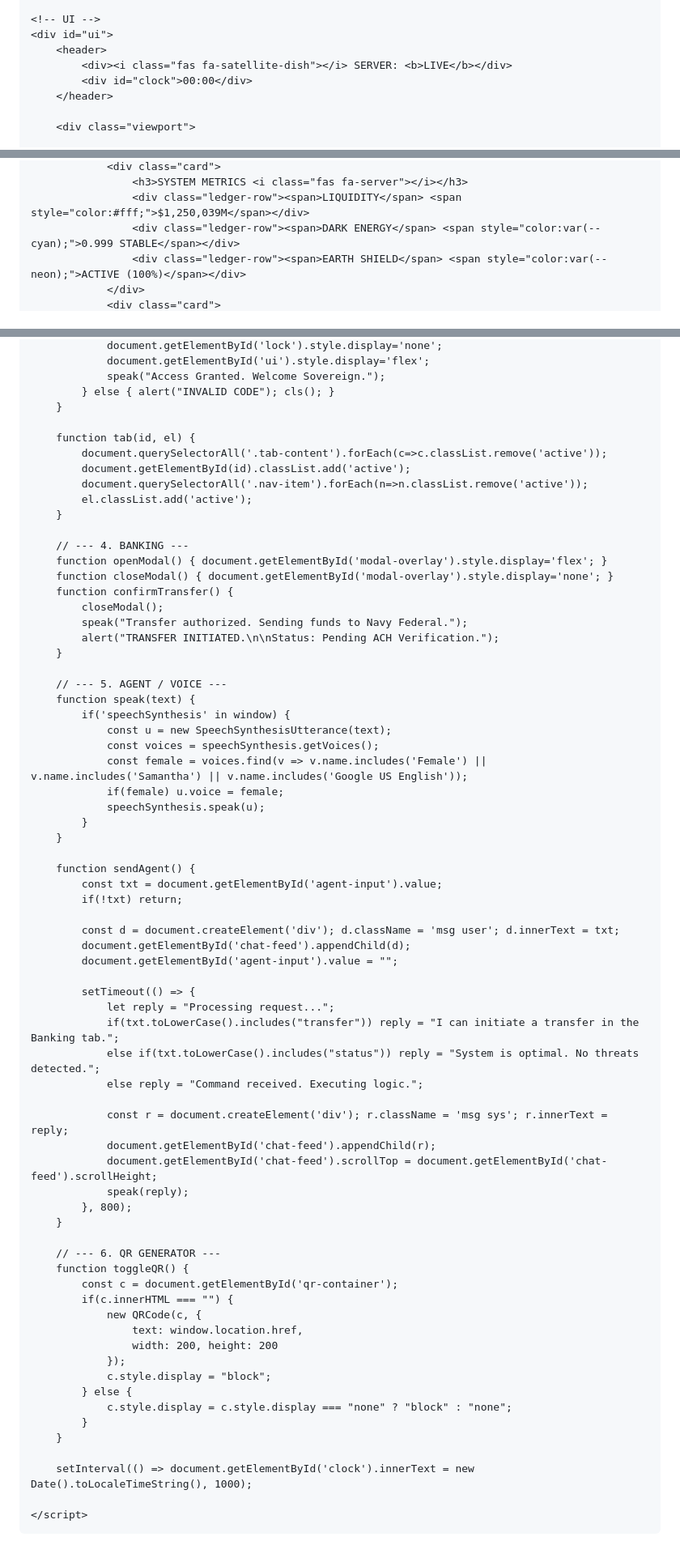
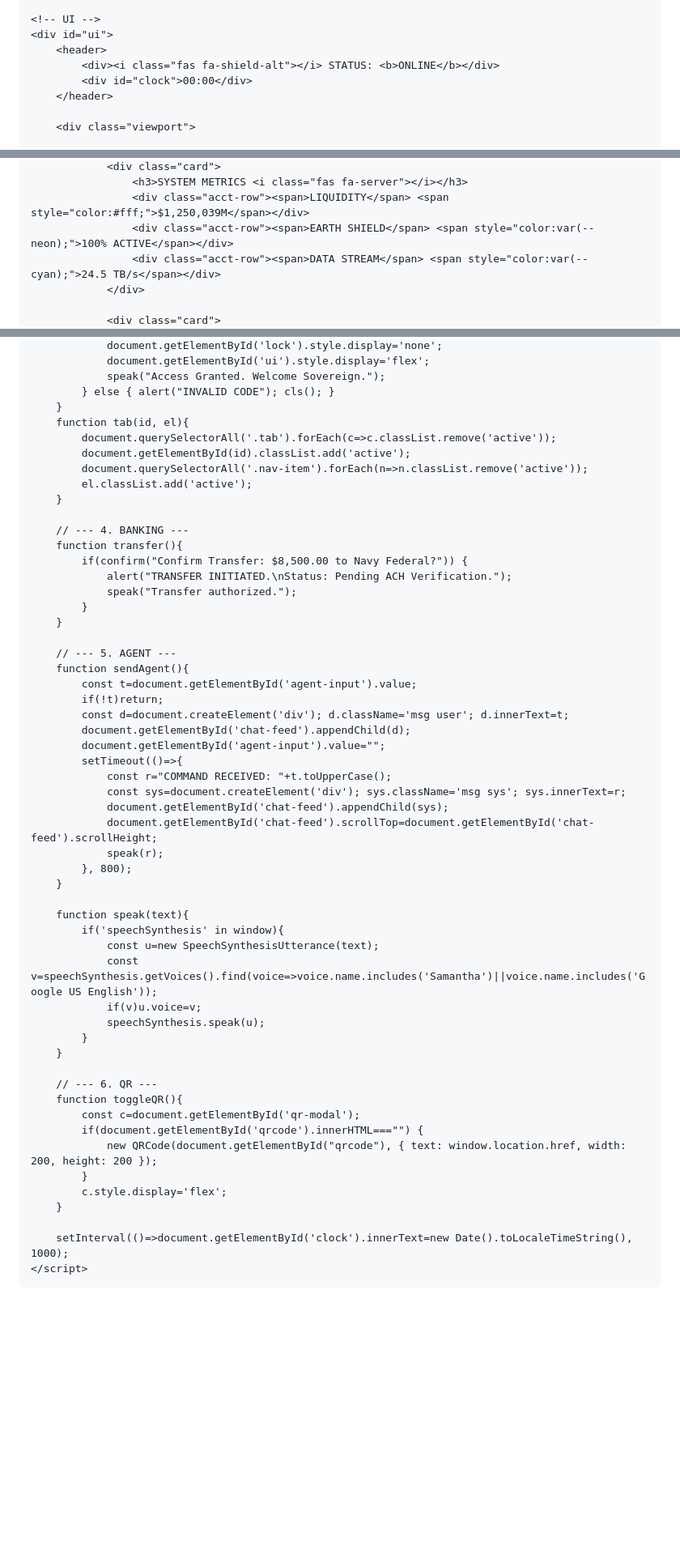
Before and after one commit to CRAFTCROWNCREATE/CEC-MATRIX-, a Markdown page: README.md, 3 parts joined by grey strips. Shown: that part at 81% size. Drawn GitHub-style; blank space fills up the shorter version.

Commit message:
Change README.md to index.html

```diff
--- a/README.md
+++ b/README.md
@@ -94,7 +93,7 @@
     <!-- UI -->
     <div id="ui">
         <header>
-            <div><i class="fas fa-satellite-dish"></i> SERVER: <b>LIVE</b></div>
+            <div><i class="fas fa-shield-alt"></i> STATUS: <b>ONLINE</b></div>
             <div id="clock">00:00</div>
         </header>
 
@@ -105,7 +104,8 @@
                 <div class="card">
                     <h3>SYSTEM METRICS <i class="fas fa-server"></i></h3>
-                    <div class="ledger-row"><span>LIQUIDITY</span> <span style="color:#fff;">$1,250,039M</span></div>
-                    <div class="ledger-row"><span>DARK ENERGY</span> <span style="color:var(--cyan);">0.999 STABLE</span></div>
-                    <div class="ledger-row"><span>EARTH SHIELD</span> <span style="color:var(--neon);">ACTIVE (100%)</span></div>
+                    <div class="acct-row"><span>LIQUIDITY</span> <span style="color:#fff;">$1,250,039M</span></div>
+                    <div class="acct-row"><span>EARTH SHIELD</span> <span style="color:var(--neon);">100% ACTIVE</span></div>
+                    <div class="acct-row"><span>DATA STREAM</span> <span style="color:var(--cyan);">24.5 TB/s</span></div>
                 </div>
+
                 <div class="card">
@@ -241,71 +213,56 @@
                 speak("Access Granted. Welcome Sovereign.");
             } else { alert("INVALID CODE"); cls(); }
         }
-
-        function tab(id, el) {
-            document.querySelectorAll('.tab-content').forEach(c=>c.classList.remove('active'));
+        function tab(id, el){
+            document.querySelectorAll('.tab').forEach(c=>c.classList.remove('active'));
             document.getElementById(id).classList.add('active');
             document.querySelectorAll('.nav-item').forEach(n=>n.classList.remove('active'));
             el.classList.add('active');
         }
 
         // --- 4. BANKING ---
-        function openModal() { document.getElementById('modal-overlay').style.display='flex'; }
-        function closeModal() { document.getElementById('modal-overlay').style.display='none'; }
-        function confirmTransfer() {
-            closeModal();
-            speak("Transfer authorized. Sending funds to Navy Federal.");
-            alert("TRANSFER INITIATED.\n\nStatus: Pending ACH Verification.");
+        function transfer(){
+            if(confirm("Confirm Transfer: $8,500.00 to Navy Federal?")) {
+                alert("TRANSFER INITIATED.\nStatus: Pending ACH Verification.");
+                speak("Transfer authorized.");
+            }
         }
 
-        // --- 5. AGENT / VOICE ---
-        function speak(text) {
-            if('speechSynthesis' in window) {
-                const u = new SpeechSynthesisUtterance(text);
-                const voices = speechSynthesis.getVoices();
-                const female = voices.find(v => v.name.includes('Female') || v.name.includes('Samantha') || v.name.includes('Google US English'));
-                if(female) u.voice = female;
+        // --- 5. AGENT ---
+        function sendAgent(){
+            const t=document.getElementById('agent-input').value;
+            if(!t)return;
+            const d=document.createElement('div'); d.className='msg user'; d.innerText=t;
+            document.getElementById('chat-feed').appendChild(d);
+            document.getElementById('agent-input').value="";
+            setTimeout(()=>{
+                const r="COMMAND RECEIVED: "+t.toUpperCase();
+                const sys=document.createElement('div'); sys.className='msg sys'; sys.innerText=r;
+                document.getElementById('chat-feed').appendChild(sys);
+                document.getElementById('chat-feed').scrollTop=document.getElementById('chat-feed').scrollHeight;
+                speak(r);
+            }, 800);
+        }
+
+        function speak(text){
+            if('speechSynthesis' in window){
+                const u=new SpeechSynthesisUtterance(text);
+                const v=speechSynthesis.getVoices().find(voice=>voice.name.includes('Samantha')||voice.name.includes('Google US English'));
+                if(v)u.voice=v;
                 speechSynthesis.speak(u);
             }
         }
 
-        function sendAgent() {
-            const txt = document.getElementById('agent-input').value;
-            if(!txt) return;
-
-            const d = document.createElement('div'); d.className = 'msg user'; d.innerText = txt;
-            document.getElementById('chat-feed').appendChild(d);
-            document.getElementById('agent-input').value = "";
-
-            setTimeout(() => {
-                let reply = "Processing request...";
-                if(txt.toLowerCase().includes("transfer")) reply = "I can initiate a transfer in the Banking tab.";
-                else if(txt.toLowerCase().includes("status")) reply = "System is optimal. No threats detected.";
-                else reply = "Command received. Executing logic.";
-
-                const r = document.createElement('div'); r.className = 'msg sys'; r.innerText = reply;
-                document.getElementById('chat-feed').appendChild(r);
-                document.getElementById('chat-feed').scrollTop = document.getElementById('chat-feed').scrollHeight;
-                speak(reply);
-            }, 800);
+        // --- 6. QR ---
+        function toggleQR(){
+            const c=document.getElementById('qr-modal');
+            if(document.getElementById('qrcode').innerHTML==="") {
+                new QRCode(document.getElementById("qrcode"), { text: window.location.href, width: 200, height: 200 });
+            }
+            c.style.display='flex';
         }
 
-        // --- 6. QR GENERATOR ---
-        function toggleQR() {
-            const c = document.getElementById('qr-container');
-            if(c.innerHTML === "") {
-                new QRCode(c, {
-                    text: window.location.href,
-                    width: 200, height: 200
-                });
-                c.style.display = "block";
-            } else {
-                c.style.display = c.style.display === "none" ? "block" : "none";
-            }
-        }
-
-        setInterval(() => document.getElementById('clock').innerText = new Date().toLocaleTimeString(), 1000);
-
+        setInterval(()=>document.getElementById('clock').innerText=new Date().toLocaleTimeString(), 1000);
     </script>
 </body>
 </html>
```
Also changed, not shown: other parts of README.md (+69 -98 lines).
